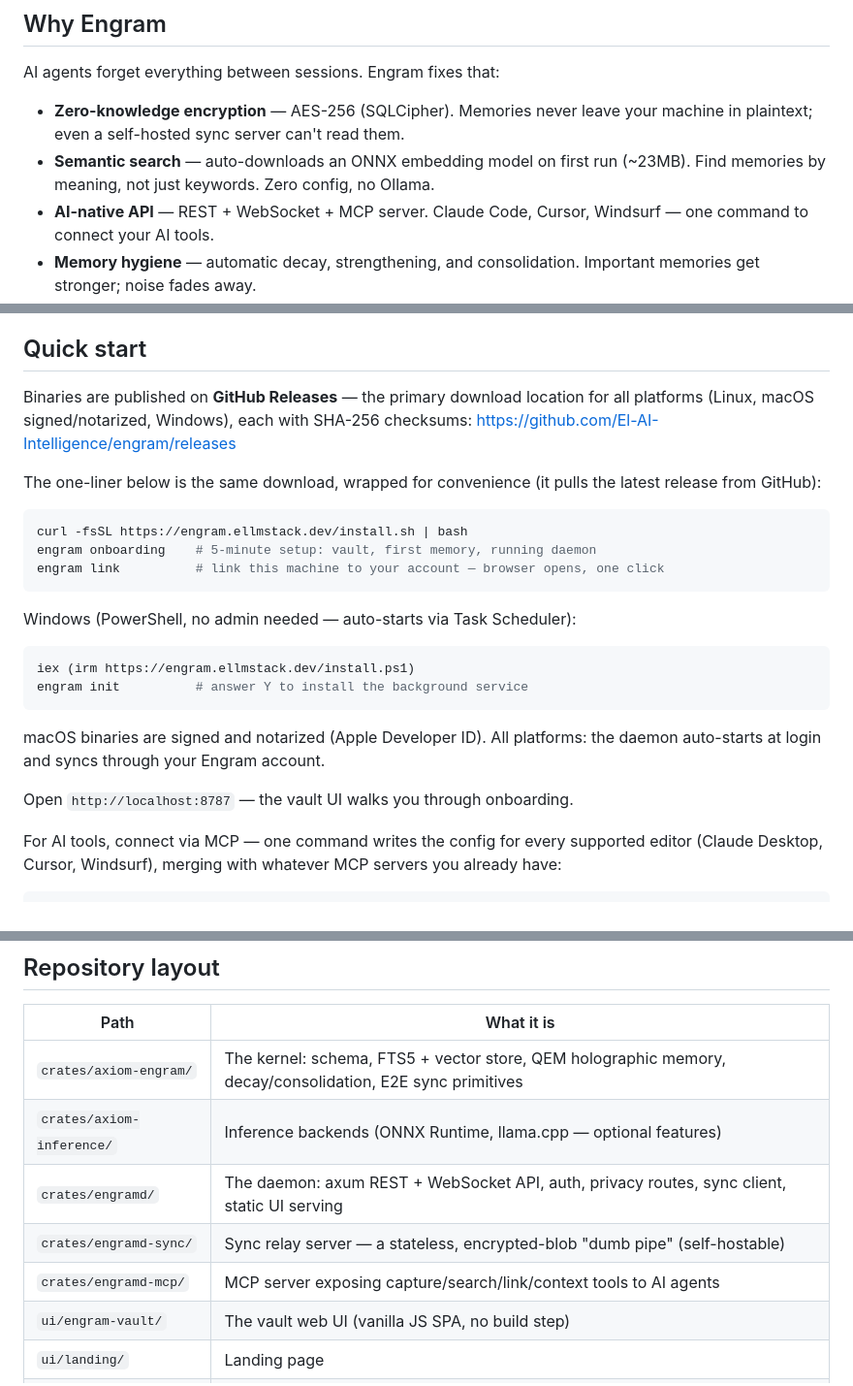
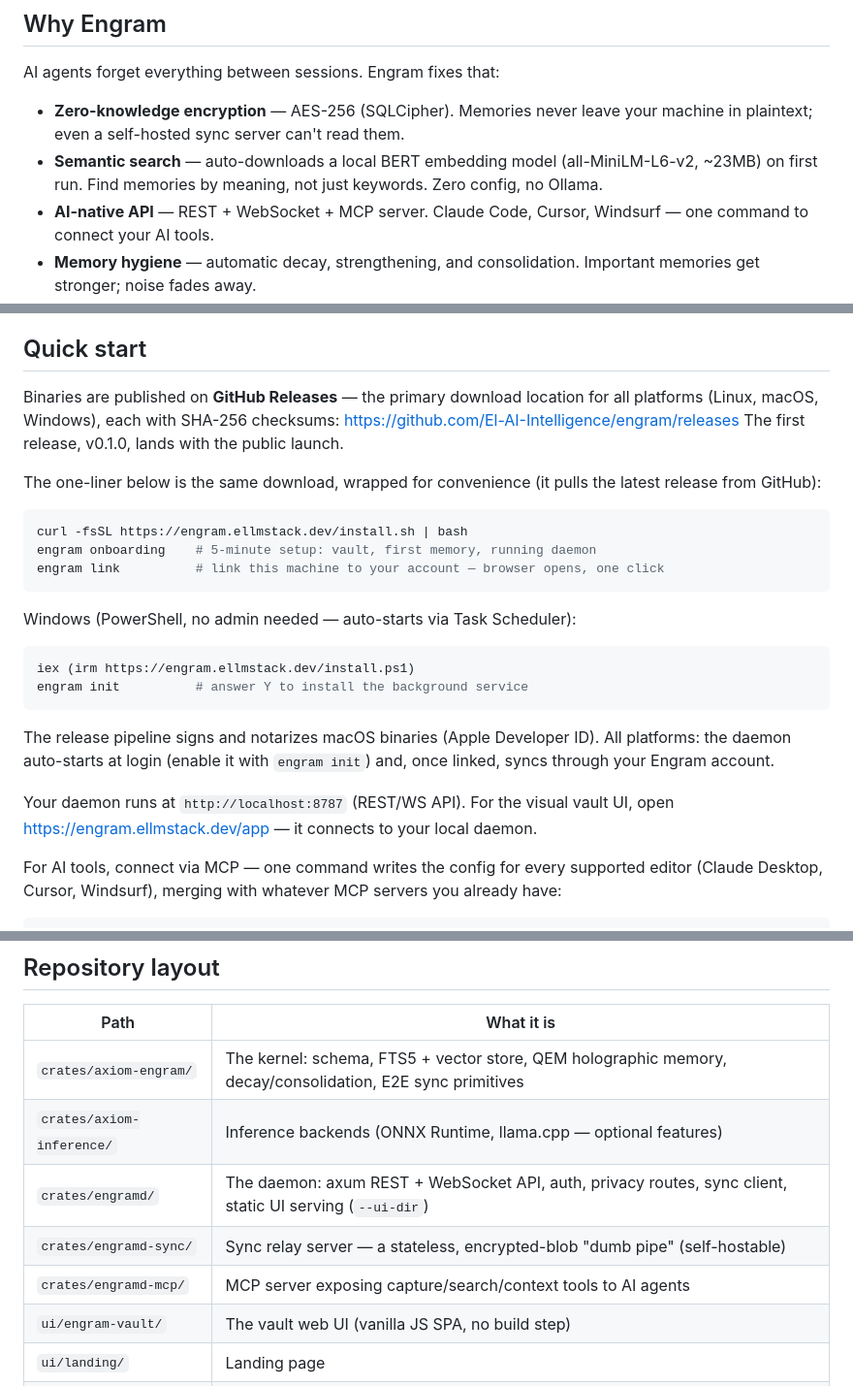
Before and after one commit to El-AI-Intelligence/Engram, a Markdown page: README.md, 3 parts joined by grey strips. Shown at 97% size. Rendered like a GitHub page.

Commit message:
docs: make README claims match current code state
Co-Authored-By: Claude <noreply@anthropic.com>

````diff
--- a/README.md
+++ b/README.md
@@ -14,7 +14,7 @@ Built on the Axiom-OS kernel: FTS5 + vector + QEM holographic memory with biolog
 AI agents forget everything between sessions. Engram fixes that:
 
 - **Zero-knowledge encryption** — AES-256 (SQLCipher). Memories never leave your machine in plaintext; even a self-hosted sync server can't read them.
-- **Semantic search** — auto-downloads an ONNX embedding model on first run (~23MB). Find memories by meaning, not just keywords. Zero config, no Ollama.
+- **Semantic search** — auto-downloads a local BERT embedding model (all-MiniLM-L6-v2, ~23MB) on first run. Find memories by meaning, not just keywords. Zero config, no Ollama.
 - **AI-native API** — REST + WebSocket + MCP server. Claude Code, Cursor, Windsurf — one command to connect your AI tools.
 - **Memory hygiene** — automatic decay, strengthening, and consolidation. Important memories get stronger; noise fades away.
 - **Weekly digest** — "what your AI learned about you this week": new/reinforced/fading memories, themes clustered from local embeddings. Fully local and free; optional AI-written prose via your own BYO-key endpoint (`engram digest`, or the Digest tab in the vault UI).
@@ -24,8 +24,9 @@ AI agents forget everything between sessions. Engram fixes that:
 ## Quick start
 
 Binaries are published on **GitHub Releases** — the primary download location
-for all platforms (Linux, macOS signed/notarized, Windows), each with SHA-256
-checksums: https://github.com/El-AI-Intelligence/engram/releases
+for all platforms (Linux, macOS, Windows), each with SHA-256 checksums:
+https://github.com/El-AI-Intelligence/engram/releases
+The first release, v0.1.0, lands with the public launch.
 
 The one-liner below is the same download, wrapped for convenience (it pulls
 the latest release from GitHub):
@@ -43,10 +44,13 @@ iex (irm https://engram.ellmstack.dev/install.ps1)
 engram init          # answer Y to install the background service
 ```
 
-macOS binaries are signed and notarized (Apple Developer ID). All platforms:
-the daemon auto-starts at login and syncs through your Engram account.
+The release pipeline signs and notarizes macOS binaries (Apple Developer ID).
+All platforms: the daemon auto-starts at login (enable it with `engram init`)
+and, once linked, syncs through your Engram account.
 
-Open `http://localhost:8787` — the vault UI walks you through onboarding.
+Your daemon runs at `http://localhost:8787` (REST/WS API). For the visual
+vault UI, open https://engram.ellmstack.dev/app — it connects to your local
+daemon.
 
 For AI tools, connect via MCP — one command writes the config for every
 supported editor (Claude Desktop, Cursor, Windsurf), merging with whatever
@@ -68,9 +72,9 @@ Or from source: `cargo install --path crates/engramd` (also provides the `engram
 |---|---|
 | `crates/axiom-engram/` | The kernel: schema, FTS5 + vector store, QEM holographic memory, decay/consolidation, E2E sync primitives |
 | `crates/axiom-inference/` | Inference backends (ONNX Runtime, llama.cpp — optional features) |
-| `crates/engramd/` | The daemon: axum REST + WebSocket API, auth, privacy routes, sync client, static UI serving |
+| `crates/engramd/` | The daemon: axum REST + WebSocket API, auth, privacy routes, sync client, static UI serving (`--ui-dir`) |
 | `crates/engramd-sync/` | Sync relay server — a stateless, encrypted-blob "dumb pipe" (self-hostable) |
-| `crates/engramd-mcp/` | MCP server exposing capture/search/link/context tools to AI agents |
+| `crates/engramd-mcp/` | MCP server exposing capture/search/context tools to AI agents |
 | `ui/engram-vault/` | The vault web UI (vanilla JS SPA, no build step) |
 | `ui/landing/` | Landing page |
 | `sdks/python-engramd/` | Python client + MCP server with passive auto-capture observer |
````
